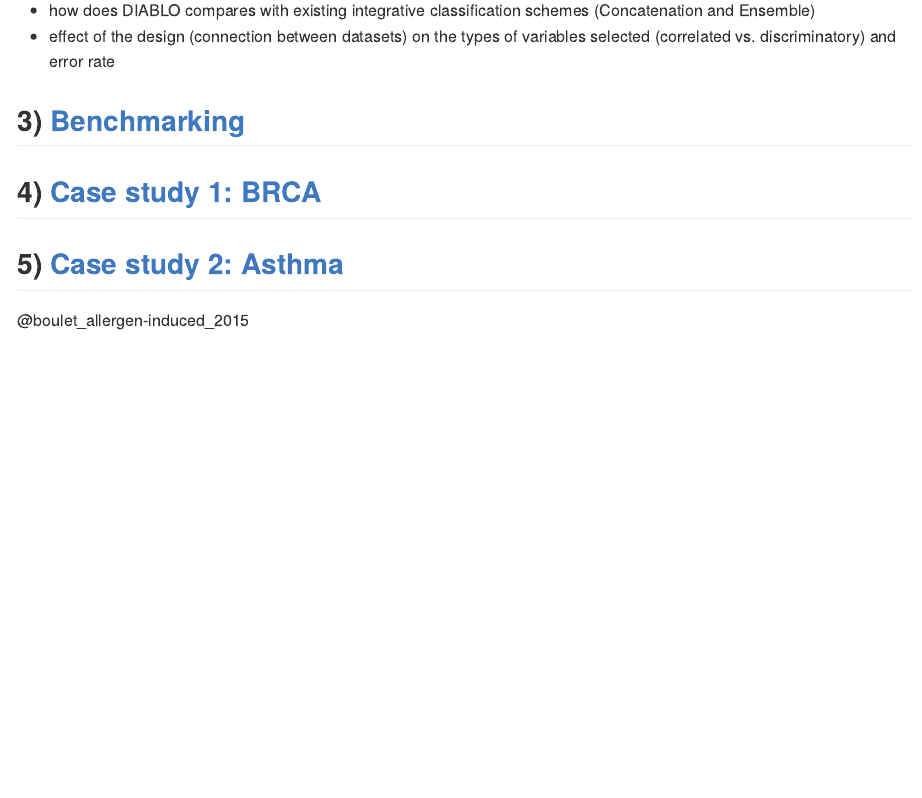
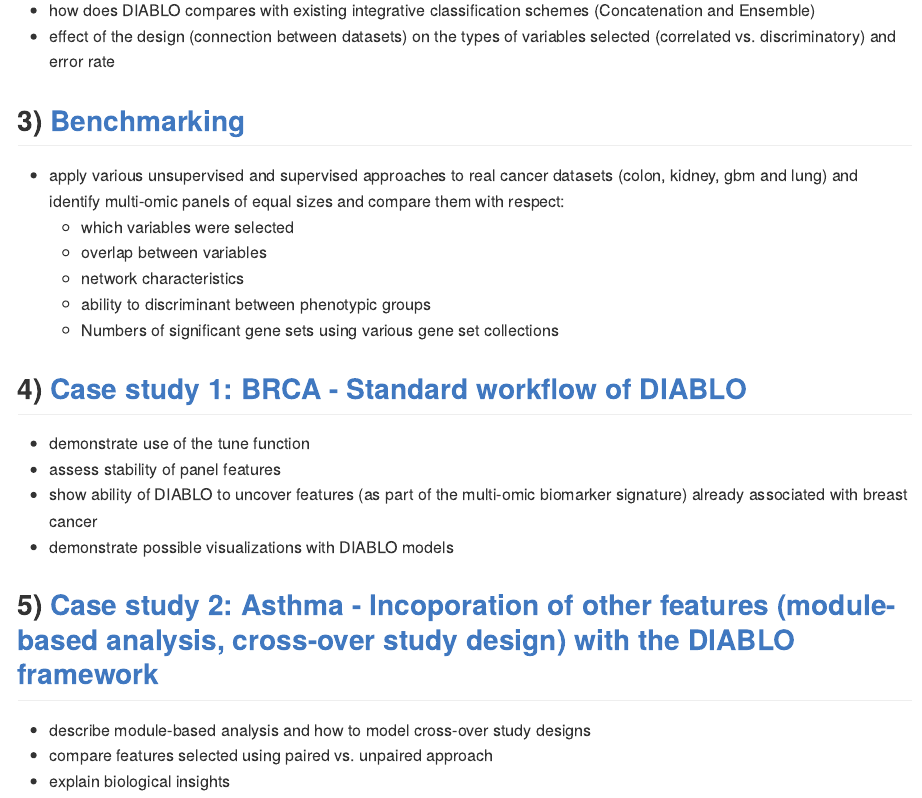
Before and after one commit to singha53-zz/diablo, an R Markdown document (README.Rmd): the page in a window 1100 px wide, from 300 px down. The pictures show the output file README.md that the author committed with the source, drawn offline in the style of GitHub.

Commit message:
update README

```diff
--- a/README.Rmd
+++ b/README.Rmd
@@ -26,7 +26,20 @@ knitr::opts_chunk$set(out.width = '100%', dpi=300)
 * effect of the design (connection between datasets) on the types of variables selected (correlated vs. discriminatory) and error rate
 
 ## 3) [Benchmarking]()
-## 4) [Case study 1: BRCA]()
-## 5) [Case study 2: Asthma]()
+* apply various unsupervised and supervised approaches to real cancer datasets (colon, kidney, gbm and lung) and identify multi-omic panels of equal sizes and compare them with respect:
+  + which variables were selected
+  + overlap between variables
+  + network characteristics
+  + ability to discriminant between phenotypic groups
+  + Numbers of significant gene sets using various gene set collections
 
-@boulet_allergen-induced_2015
+## 4) [Case study 1: BRCA - Standard workflow of DIABLO]()
+* demonstrate use of the tune function
+* assess stability of panel features
+* show ability of DIABLO to uncover features (as part of the multi-omic biomarker signature) already associated with breast cancer
+* demonstrate possible visualizations with DIABLO models
+
+## 5) [Case study 2: Asthma - Incoporation of other features (module-based analysis, cross-over study design) with the DIABLO framework]()
+* describe module-based analysis and how to model cross-over study designs
+* compare features selected using paired vs. unpaired approach
+* explain biological insights
```
Also changed, not shown: README.md.
